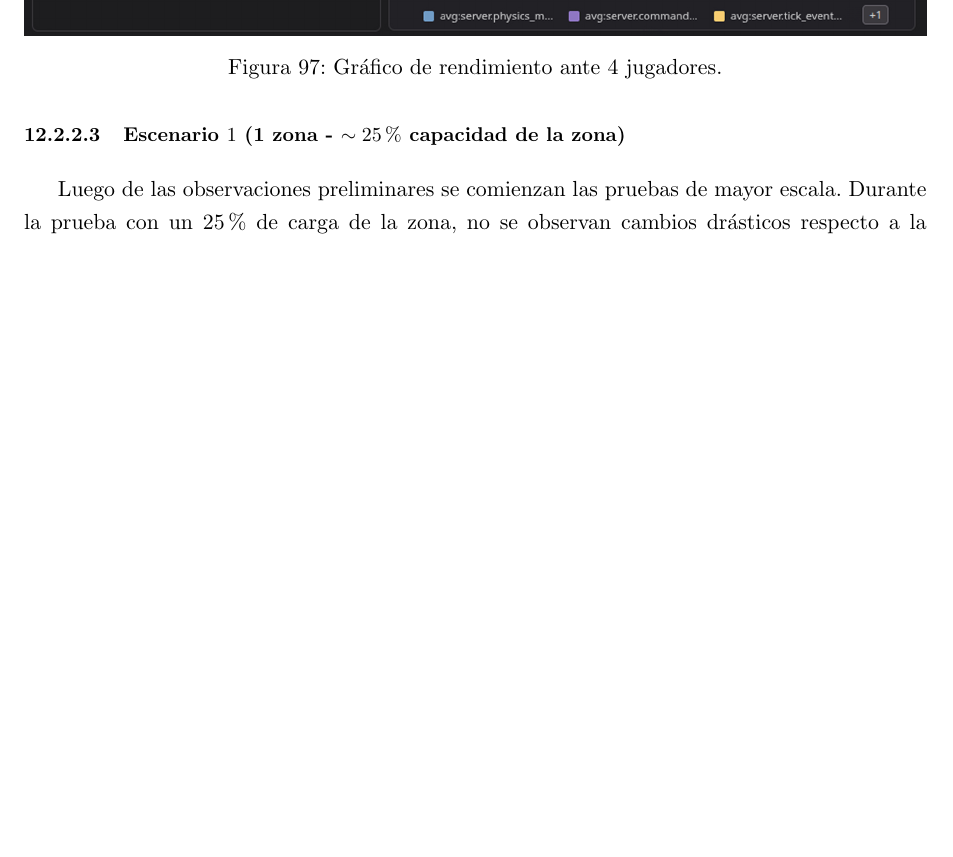
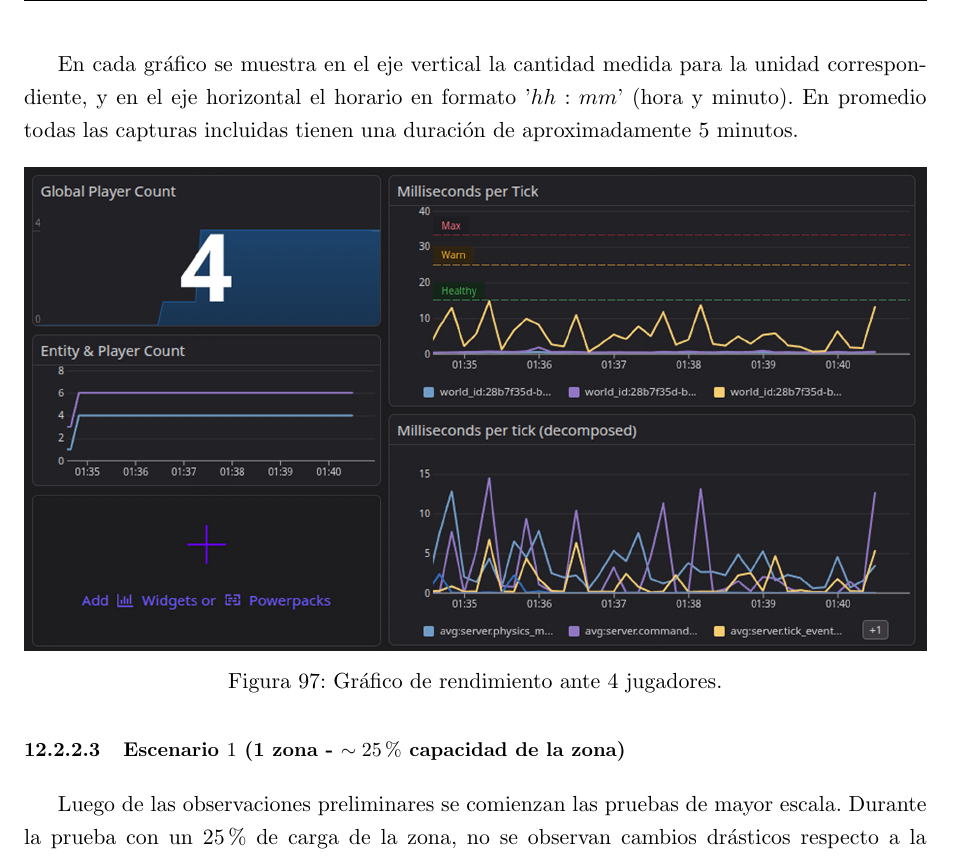
Before and after one commit to FeedTheRealm-org/Documents, a LaTeX document (report/main.tex, which reads report/sections/11-validation-and-tests/load-test.tex): part of page 133 of 170 before the commit and part of page 133 of 171 after it, cut at the place of the change, the shorter picture padded with empty space. Compiled offline with pdfLaTeX.

Commit message:
docs: improvements in load test graph explanation

```diff
--- a/report/sections/11-validation-and-tests/load-test.tex
+++ b/report/sections/11-validation-and-tests/load-test.tex
@@ -114,6 +114,10 @@ Dentro de este grafico se muestra la siguiente información:
     \item \textbf{Counts}: A la izquierda se tienen contadores para la cantidad total de jugadores activos en esa zona
     y la cantidad de entidades más generales.
 \end{itemize}
+
+En cada gráfico se muestra en el eje vertical la cantidad medida para la unidad correspondiente, y en el
+eje horizontal el horario en formato '$hh:mm$' (hora y minuto). En promedio todas las capturas incluidas tienen
+una duración de aproximadamente $5$ minutos.
 
 \begin{figure}[H]
 \centering
```
